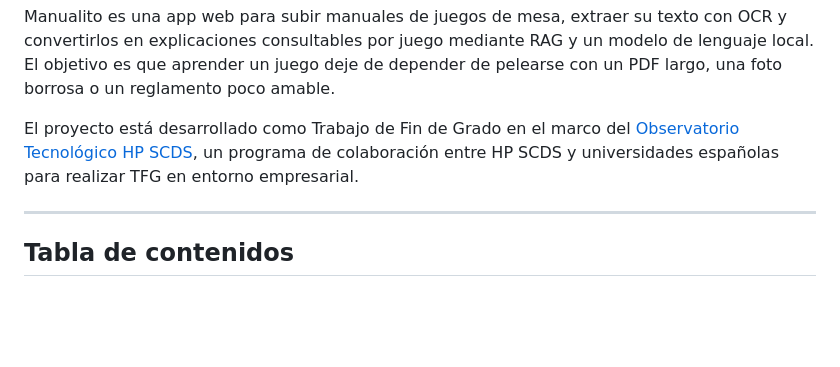
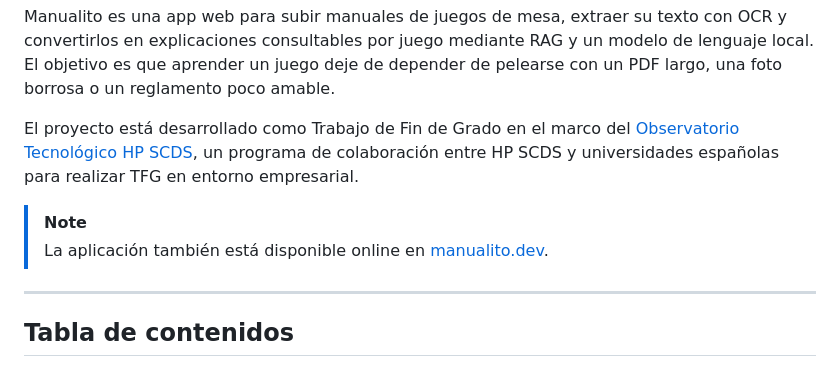
Before and after one commit to ibaimoya/manualito, a Markdown page: README.md, the part around the change. Drawn GitHub-style; blank space fills up the shorter version.

Commit message:
docs(readme): añadido link al dominio

```diff
--- a/README.md
+++ b/README.md
@@ -24,10 +24,14 @@ con OCR y convertirlos en explicaciones consultables por juego mediante RAG y un
 modelo de lenguaje local. El objetivo es que aprender un juego deje de depender
 de pelearse con un PDF largo, una foto borrosa o un reglamento poco amable.
 
+
 El proyecto está desarrollado como Trabajo de Fin de Grado en el marco del
 [Observatorio Tecnológico HP SCDS](https://hpscds.com/en/innovation/technological-observatory/),
 un programa de colaboración entre HP SCDS y universidades españolas para realizar
 TFG en entorno empresarial.
+
+> [!NOTE]
+> La aplicación también está disponible online en [manualito.dev](https://manualito.dev/).
 
 ---
 
```
